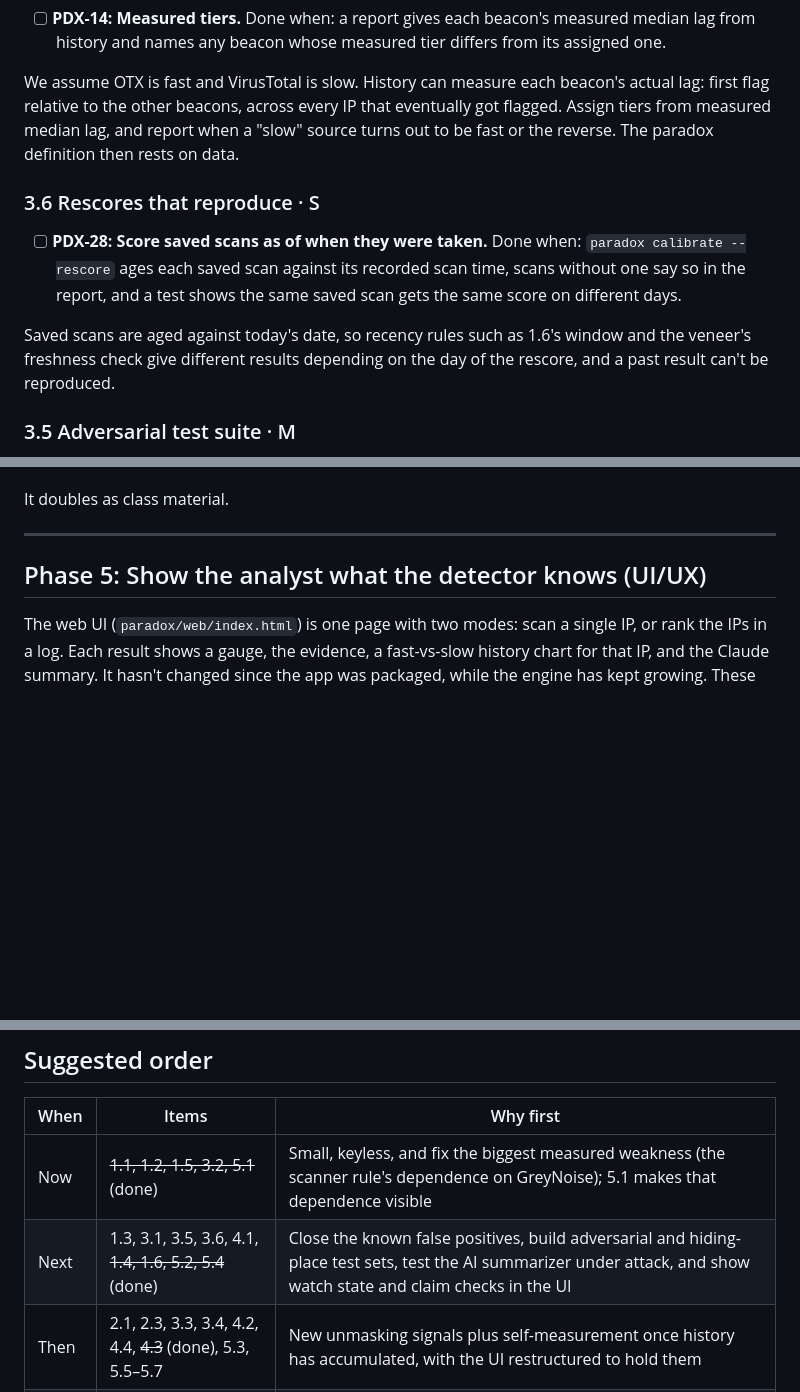
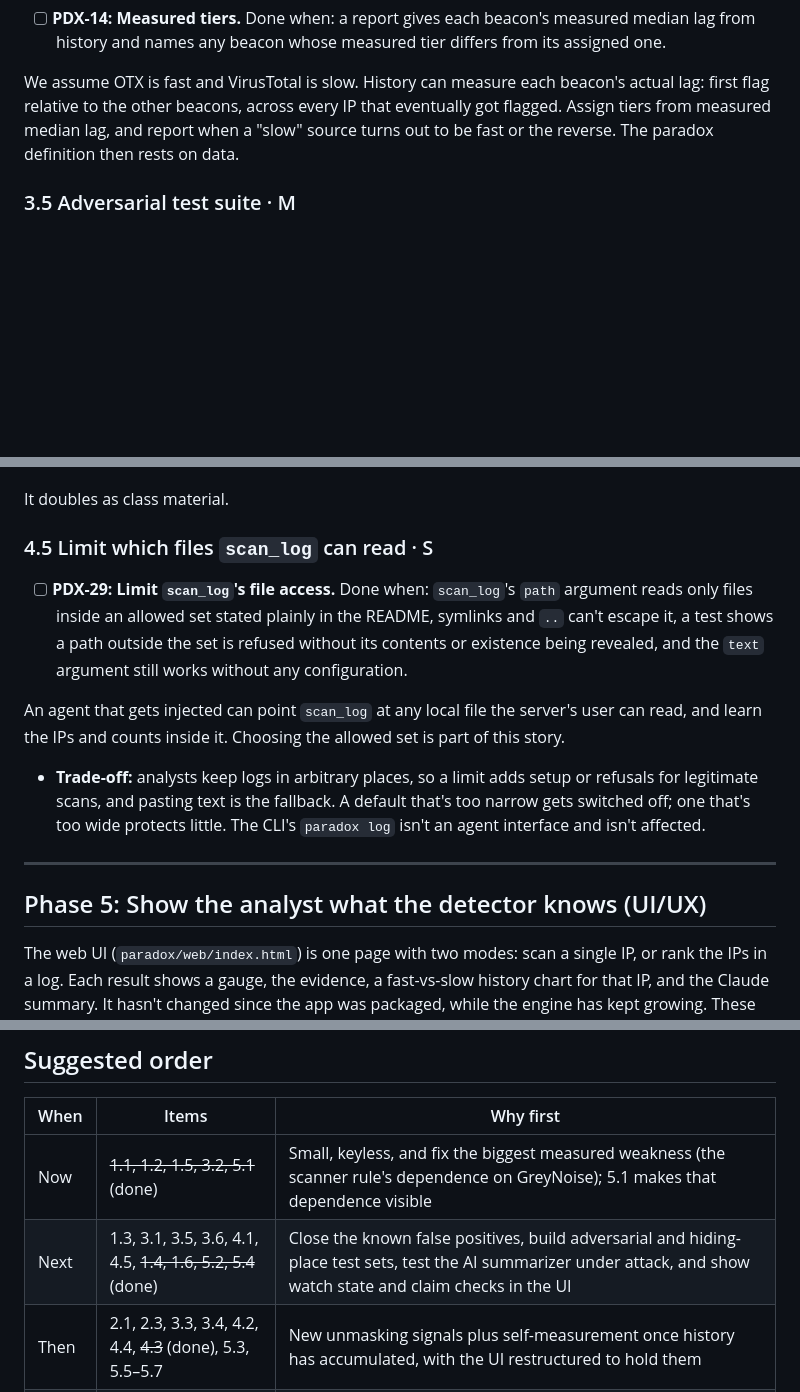
Before and after one commit to Castor-o7/ParadoxDetector, a Markdown page: ROADMAP.md, 3 parts joined by grey strips. Drawn GitHub-style; blank space fills up the shorter version.

Commit message:
File PDX-29 for scan_log's file access and fix the 3.5/3.6 order (#15)
Co-authored-by: Claude Opus 5.5 <noreply@anthropic.com>

```diff
--- a/ROADMAP.md
+++ b/ROADMAP.md
@@ -276,13 +276,6 @@ first flag relative to the other beacons, across every IP that eventually got fl
 tiers from measured median lag, and report when a "slow" source turns out to be fast or the
 reverse. The paradox definition then rests on data.
 
-### 3.6 Rescores that reproduce · S
-
-- [ ] **PDX-28: Score saved scans as of when they were taken.** Done when: `paradox calibrate --rescore` ages each saved scan against its recorded scan time, scans without one say so in the report, and a test shows the same saved scan gets the same score on different days.
-
-Saved scans are aged against today's date, so recency rules such as 1.6's window and the veneer's freshness check
-give different results depending on the day of the rescore, and a past result can't be reproduced.
-
 ### 3.5 Adversarial test suite · M
 
 - [ ] **PDX-15: Adversarial test suite.** Done when: CI runs a test for smearing, laundering, dilution and label spoofing, and each pins how far the attack can move the score.
@@ -346,6 +346,17 @@ Write `SECURITY.md` covering:
 - why the server refuses to bind publicly without a password
 
 It doubles as class material.
+
+### 4.5 Limit which files `scan_log` can read · S
+
+- [ ] **PDX-29: Limit `scan_log`'s file access.** Done when: `scan_log`'s `path` argument reads only files inside an allowed set stated plainly in the README, symlinks and `..` can't escape it, a test shows a path outside the set is refused without its contents or existence being revealed, and the `text` argument still works without any configuration.
+
+An agent that gets injected can point `scan_log` at any local file the server's user can read, and learn the IPs
+and counts inside it. Choosing the allowed set is part of this story.
+
+- **Trade-off:** analysts keep logs in arbitrary places, so a limit adds setup or refusals for legitimate scans,
+  and pasting text is the fallback. A default that's too narrow gets switched off; one that's too wide protects
+  little. The CLI's `paradox log` isn't an agent interface and isn't affected.
 
 ---
 
@@ -447,7 +458,7 @@ and fix the top issues. Repeat after 5.6. It also doubles as class material.
 | When | Items | Why first |
 |---|---|---|
 | Now | ~~1.1, 1.2, 1.5, 3.2, 5.1~~ (done) | Small, keyless, and fix the biggest measured weakness (the scanner rule's dependence on GreyNoise); 5.1 makes that dependence visible |
-| Next | 1.3, 3.1, 3.5, 3.6, 4.1, ~~1.4, 1.6, 5.2, 5.4~~ (done) | Close the known false positives, build adversarial and hiding-place test sets, test the AI summarizer under attack, and show watch state and claim checks in the UI |
+| Next | 1.3, 3.1, 3.5, 3.6, 4.1, 4.5, ~~1.4, 1.6, 5.2, 5.4~~ (done) | Close the known false positives, build adversarial and hiding-place test sets, test the AI summarizer under attack, and show watch state and claim checks in the UI |
 | Then | 2.1, 2.3, 3.3, 3.4, 4.2, 4.4, ~~4.3~~ (done), 5.3, 5.5–5.7 | New unmasking signals plus self-measurement once history has accumulated, with the UI restructured to hold them |
 | Later | 2.2, 2.4, 2.5 | Bigger extensions: domains, campaigns, more beacons |
 
```
Also changed, not shown: other parts of ROADMAP.md (+7 -0 lines).
